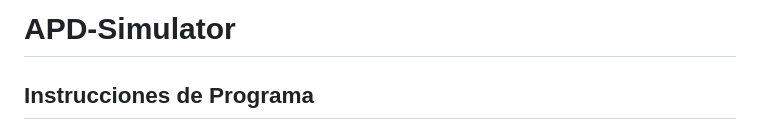
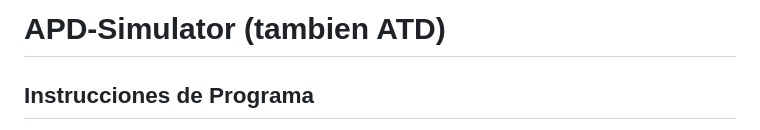
Before and after one commit to AquinoMauricio34/APD-Simulator, a Markdown page: README.md, the part around the change. GitHub-like rendering.

```diff
--- a/README.md
+++ b/README.md
@@ -1,4 +1,4 @@
-# APD-Simulator
+# APD-Simulator (tambien ATD)
 ## Instrucciones de Programa
 - Por cada línea se escribe UNA instrucción para UN estado.
 - El nombre de los estados puede ser cualquiera. Ej: "1]", "S1]", "W]", etc.
```
